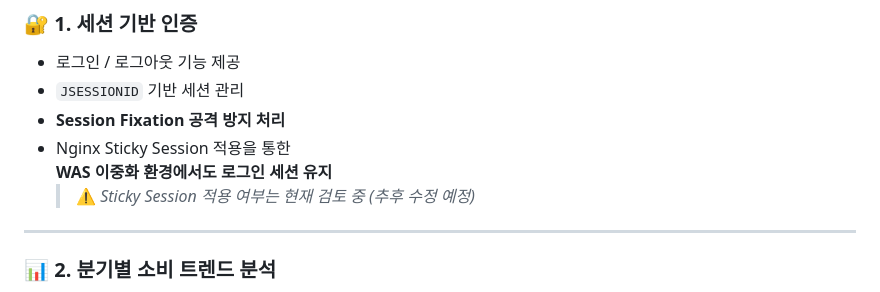
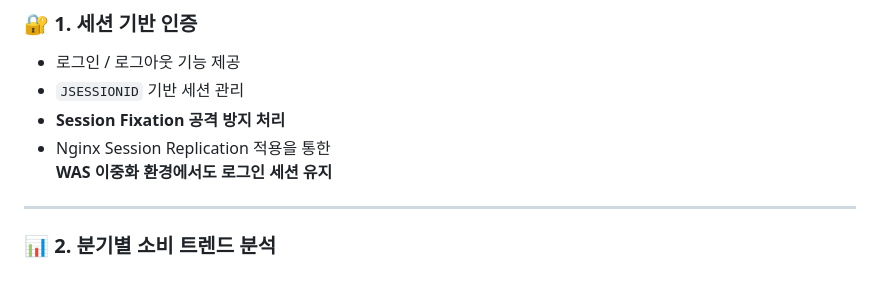
Before and after one commit to light11014/woori-card-project, a Markdown page: README.md, the part around the change. Rendered like a GitHub page.

Commit message:
Revise session management explanation in README
Update session management details in README.

```diff
--- a/README.md
+++ b/README.md
@@ -56,9 +56,8 @@
 - 로그인 / 로그아웃 기능 제공
 - `JSESSIONID` 기반 세션 관리
 - **Session Fixation 공격 방지 처리**
-- Nginx Sticky Session 적용을 통한
+- Nginx Session Replication 적용을 통한
   **WAS 이중화 환경에서도 로그인 세션 유지**
-  > ⚠️ *Sticky Session 적용 여부는 현재 검토 중 (추후 수정 예정)*
 
 ---
 
```
